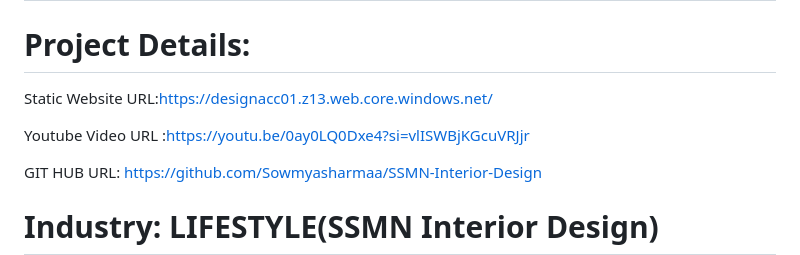
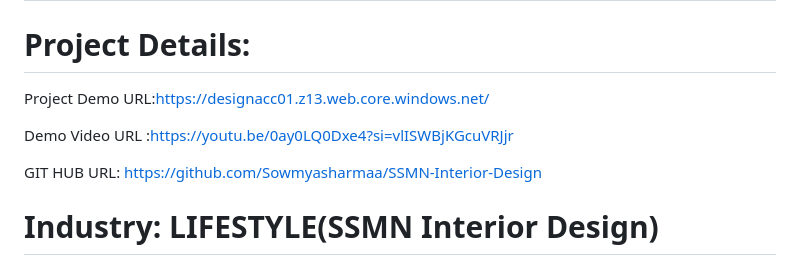
Before and after one commit to Sowmyasharmaa/SSMN-Interior-Design, a Markdown page: README.md, the part around the change. Drawn GitHub-style.

```diff
--- a/README.md
+++ b/README.md
@@ -2,9 +2,9 @@
 
 
 # Project Details:
-Static Website URL:https://designacc01.z13.web.core.windows.net/
+Project Demo URL:https://designacc01.z13.web.core.windows.net/
 
-Youtube Video URL :https://youtu.be/0ay0LQ0Dxe4?si=vlISWBjKGcuVRJjr
+Demo Video URL :https://youtu.be/0ay0LQ0Dxe4?si=vlISWBjKGcuVRJjr
 
 GIT HUB URL: https://github.com/Sowmyasharmaa/SSMN-Interior-Design
 
```
